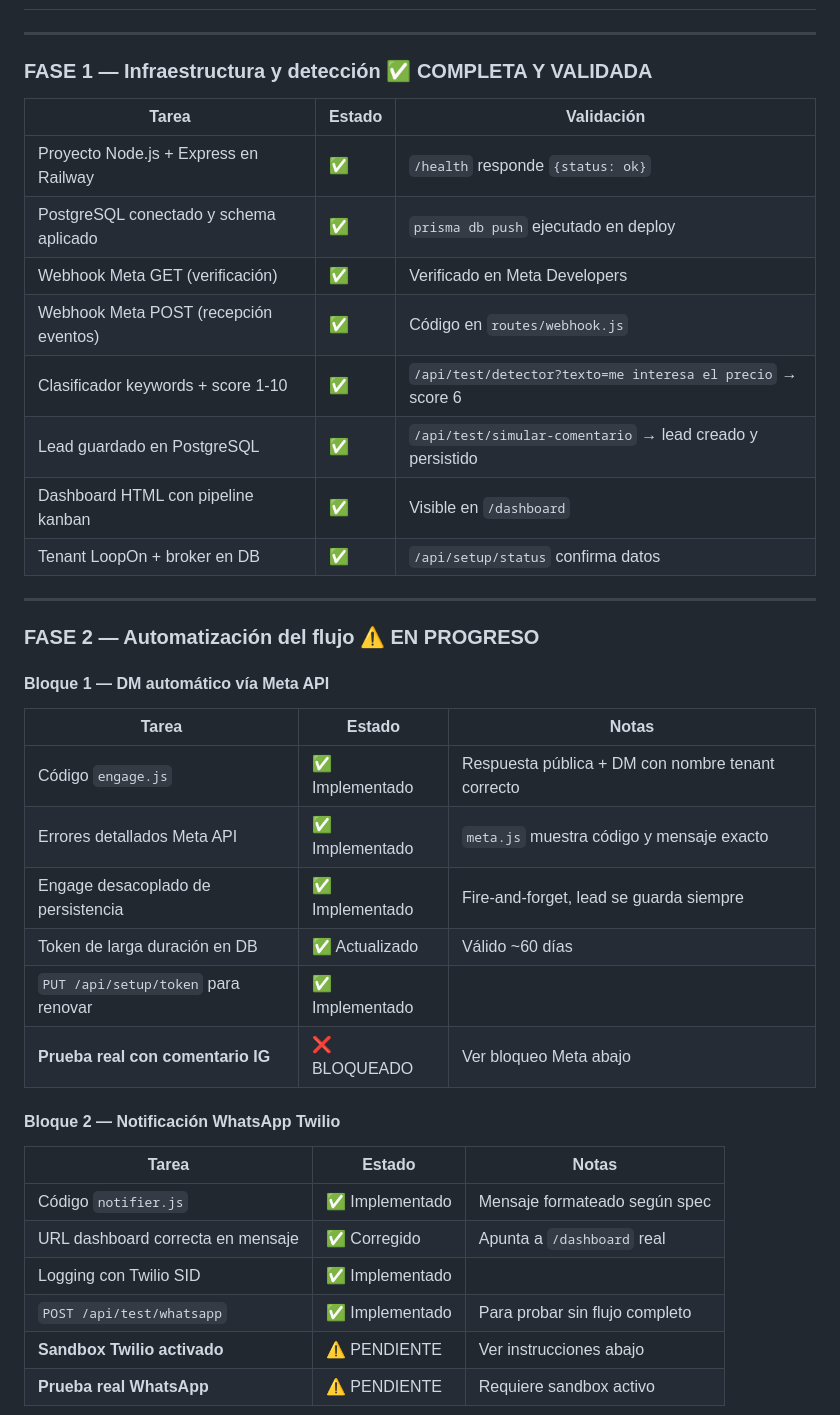
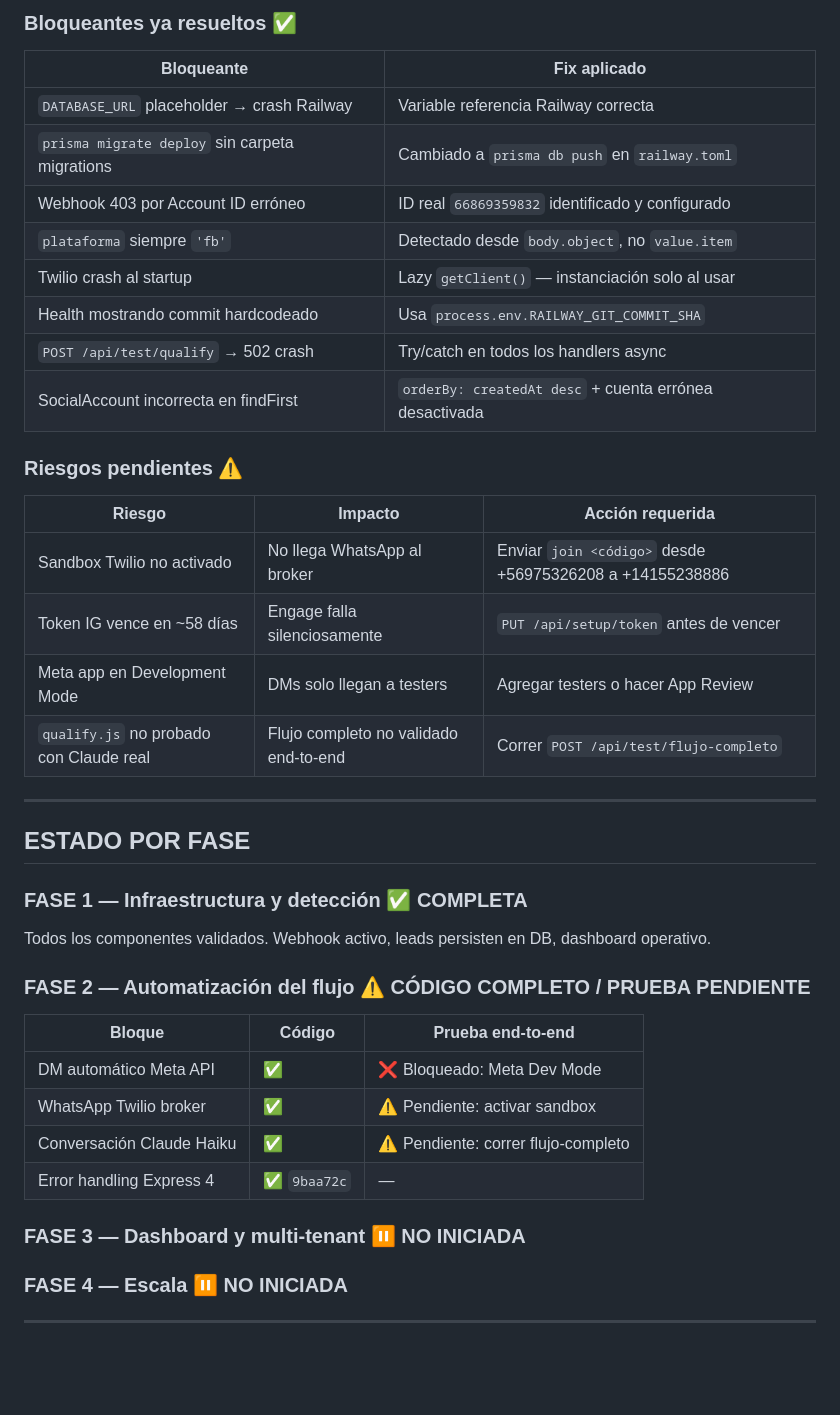
Before and after one commit to nicobravomoral-ui/nbm-lead-capture-system, a Markdown page: PROYECTO.md, the part around one of its changes. GitHub-like rendering; blank space fills up the shorter version.

```diff
--- a/PROYECTO.md
+++ b/PROYECTO.md
@@ -111,42 +121,45 @@ Comentario en IG/FB
+### Bloqueantes ya resueltos ✅
+
+| Bloqueante | Fix aplicado |
+|---|---|
+| `DATABASE_URL` placeholder → crash Railway | Variable referencia Railway correcta |
+| `prisma migrate deploy` sin carpeta migrations | Cambiado a `prisma db push` en `railway.toml` |
+| Webhook 403 por Account ID erróneo | ID real `66869359832` identificado y configurado |
+| `plataforma` siempre `'fb'` | Detectado desde `body.object`, no `value.item` |
+| Twilio crash al startup | Lazy `getClient()` — instanciación solo al usar |
+| Health mostrando commit hardcodeado | Usa `process.env.RAILWAY_GIT_COMMIT_SHA` |
+| `POST /api/test/qualify` → 502 crash | Try/catch en todos los handlers async |
+| SocialAccount incorrecta en findFirst | `orderBy: createdAt desc` + cuenta errónea desactivada |
+
+### Riesgos pendientes ⚠️
+
+| Riesgo | Impacto | Acción requerida |
+|---|---|---|
+| Sandbox Twilio no activado | No llega WhatsApp al broker | Enviar `join <código>` desde +56975326208 a +14155238886 |
+| Token IG vence en ~58 días | Engage falla silenciosamente | `PUT /api/setup/token` antes de vencer |
+| Meta app en Development Mode | DMs solo llegan a testers | Agregar testers o hacer App Review |
+| `qualify.js` no probado con Claude real | Flujo completo no validado end-to-end | Correr `POST /api/test/flujo-completo` |
 
 ---
 
-### FASE 1 — Infraestructura y detección ✅ COMPLETA Y VALIDADA
+## ESTADO POR FASE
 
-| Tarea | Estado | Validación |
+### FASE 1 — Infraestructura y detección ✅ COMPLETA
+
+Todos los componentes validados. Webhook activo, leads persisten en DB, dashboard operativo.
+
+### FASE 2 — Automatización del flujo ⚠️ CÓDIGO COMPLETO / PRUEBA PENDIENTE
+
+| Bloque | Código | Prueba end-to-end |
 |---|---|---|
-| Proyecto Node.js + Express en Railway | ✅ | `/health` responde `{status: ok}` |
-| PostgreSQL conectado y schema aplicado | ✅ | `prisma db push` ejecutado en deploy |
-| Webhook Meta GET (verificación) | ✅ | Verificado en Meta Developers |
-| Webhook Meta POST (recepción eventos) | ✅ | Código en `routes/webhook.js` |
-| Clasificador keywords + score 1-10 | ✅ | `/api/test/detector?texto=me interesa el precio` → score 6 |
-| Lead guardado en PostgreSQL | ✅ | `/api/test/simular-comentario` → lead creado y persistido |
-| Dashboard HTML con pipeline kanban | ✅ | Visible en `/dashboard` |
-| Tenant LoopOn + broker en DB | ✅ | `/api/setup/status` confirma datos |
+| DM automático Meta API | ✅ | ❌ Bloqueado: Meta Dev Mode |
+| WhatsApp Twilio broker | ✅ | ⚠️ Pendiente: activar sandbox |
+| Conversación Claude Haiku | ✅ | ⚠️ Pendiente: correr flujo-completo |
+| Error handling Express 4 | ✅ `9baa72c` | — |
+
+### FASE 3 — Dashboard y multi-tenant ⏸ NO INICIADA
+
+### FASE 4 — Escala ⏸ NO INICIADA
 
 ---
 
-### FASE 2 — Automatización del flujo ⚠️ EN PROGRESO
-
-#### Bloque 1 — DM automático vía Meta API
-
-| Tarea | Estado | Notas |
-|---|---|---|
-| Código `engage.js` | ✅ Implementado | Respuesta pública + DM con nombre tenant correcto |
-| Errores detallados Meta API | ✅ Implementado | `meta.js` muestra código y mensaje exacto |
-| Engage desacoplado de persistencia | ✅ Implementado | Fire-and-forget, lead se guarda siempre |
-| Token de larga duración en DB | ✅ Actualizado | Válido ~60 días |
-| `PUT /api/setup/token` para renovar | ✅ Implementado | |
-| **Prueba real con comentario IG** | ❌ BLOQUEADO | Ver bloqueo Meta abajo |
-
-#### Bloque 2 — Notificación WhatsApp Twilio
-
-| Tarea | Estado | Notas |
-|---|---|---|
-| Código `notifier.js` | ✅ Implementado | Mensaje formateado según spec |
-| URL dashboard correcta en mensaje | ✅ Corregido | Apunta a `/dashboard` real |
-| Logging con Twilio SID | ✅ Implementado | |
-| `POST /api/test/whatsapp` | ✅ Implementado | Para probar sin flujo completo |
-| **Sandbox Twilio activado** | ⚠️ PENDIENTE | Ver instrucciones abajo |
-| **Prueba real WhatsApp** | ⚠️ PENDIENTE | Requiere sandbox activo |
-
```
Also changed, not shown: other parts of PROYECTO.md (+75 -143 lines), TESTS.md (added, +188 -0 lines).
